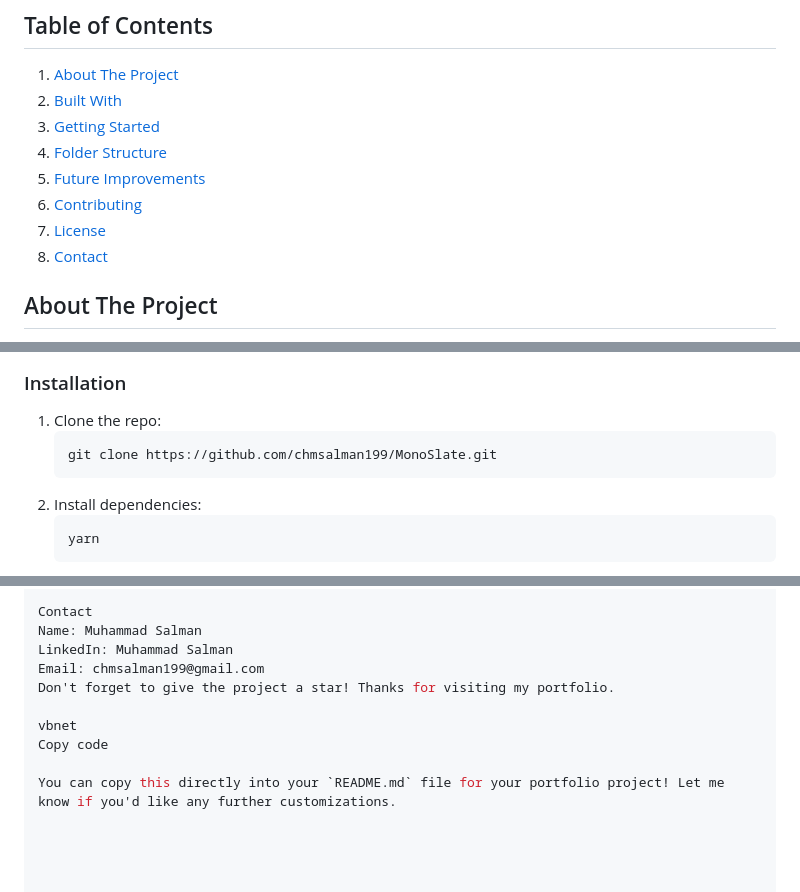
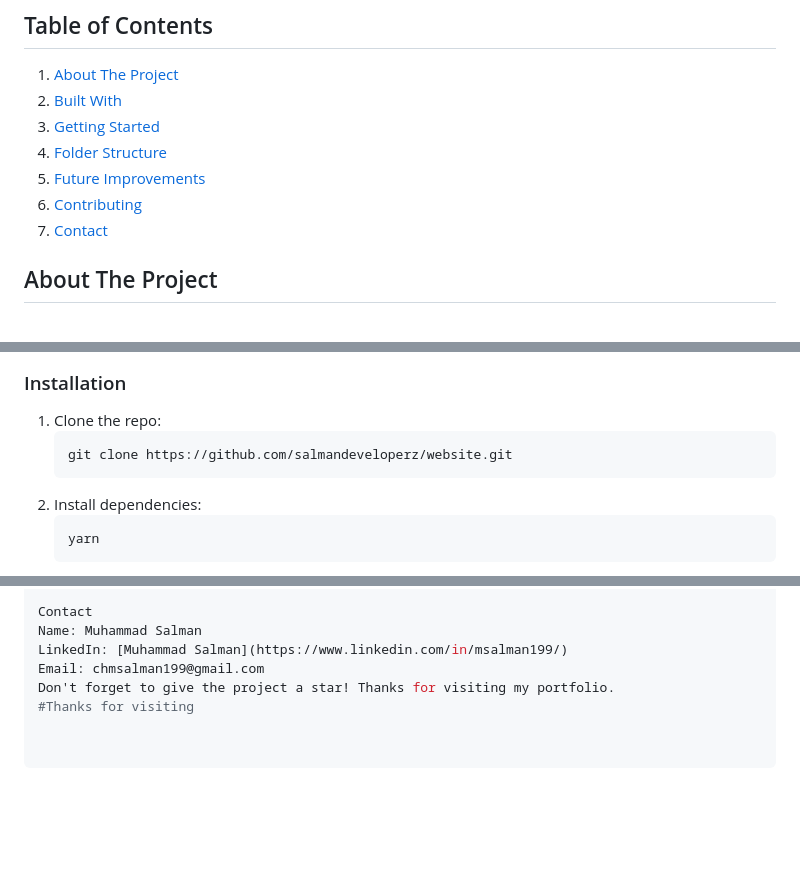
Before and after one commit to SalmanDeveloperz/website, a Markdown page: README.md, 3 parts joined by grey strips. Drawn GitHub-style; blank space fills up the shorter version.

Commit message:
Update README.md
Please check the updated README.md file with these changes

````diff
--- a/README.md
+++ b/README.md
@@ -11,7 +11,6 @@ A sleek, fast, and fully customizable portfolio website designed for Muhammad Sa
 4. [Folder Structure](#folder-structure)
 5. [Future Improvements](#future-improvements)
 6. [Contributing](#contributing)
-7. [License](#license)
 8. [Contact](#contact)
 
 ## About The Project
@@ -40,7 +39,7 @@ To set up the portfolio locally, follow these steps:
 ### Installation
 1. Clone the repo:
     ```bash
-    git clone https://github.com/chmsalman199/MonoSlate.git
+    git clone https://github.com/salmandeveloperz/website.git
     ```
 2. Install dependencies:
     ```bash
@@ -122,11 +121,7 @@ Distributed under the MIT License. See LICENSE.txt for more information.
 
 Contact
 Name: Muhammad Salman
-LinkedIn: Muhammad Salman
+LinkedIn: [Muhammad Salman](https://www.linkedin.com/in/msalman199/)
 Email: chmsalman199@gmail.com
 Don't forget to give the project a star! Thanks for visiting my portfolio.
-
-vbnet
-Copy code
-
-You can copy this directly into your `README.md` file for your portfolio project! Let me know if you'd like any further customizations.
+#Thanks for visiting
````
